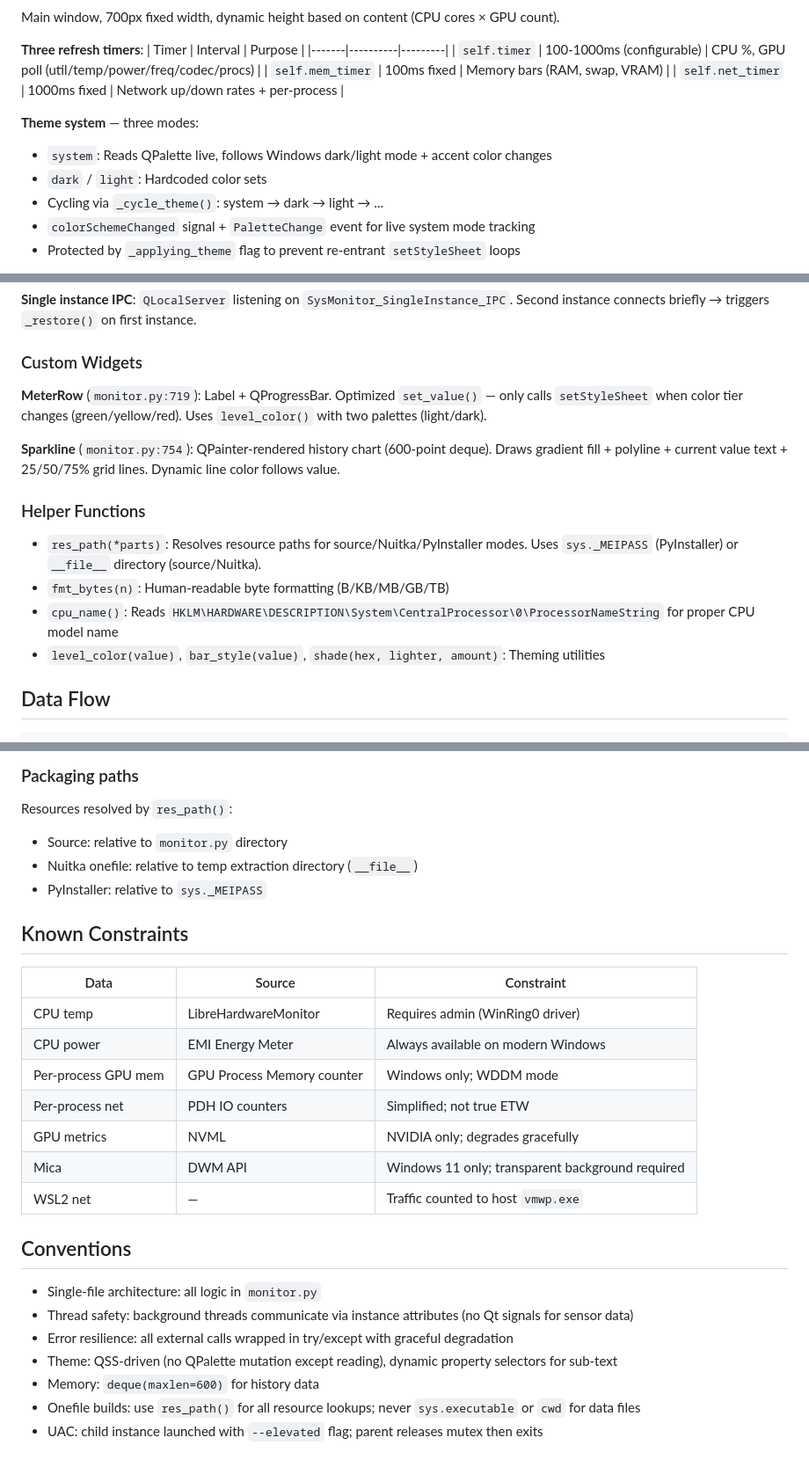
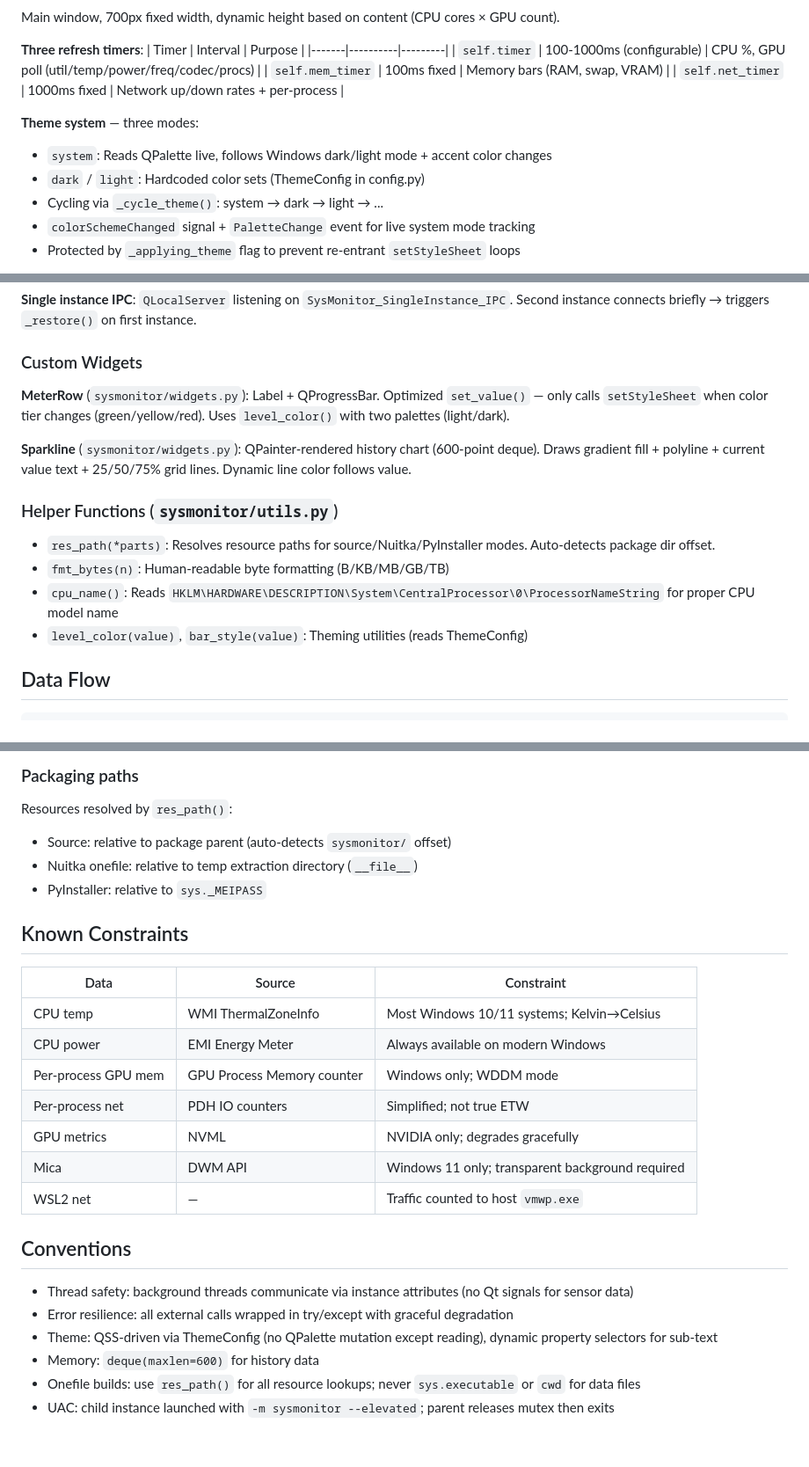
Before and after one commit to NomadAnget/Sysmonitor, a Markdown page: AGENTS.md, 3 parts joined by grey strips. Shown at 88% size. GitHub-like rendering.

```diff
--- a/AGENTS.md
+++ b/AGENTS.md
@@ -83,7 +84,7 @@ Main window, 700px fixed width, dynamic height based on content (CPU cores × GP
 
 **Theme system** — three modes:
 - `system`: Reads QPalette live, follows Windows dark/light mode + accent color changes
-- `dark` / `light`: Hardcoded color sets
+- `dark` / `light`: Hardcoded color sets (ThemeConfig in config.py)
 - Cycling via `_cycle_theme()`: system → dark → light → ...
 - `colorSchemeChanged` signal + `PaletteChange` event for live system mode tracking
 - Protected by `_applying_theme` flag to prevent re-entrant `setStyleSheet` loops
@@ -99,16 +100,16 @@ Main window, 700px fixed width, dynamic height based on content (CPU cores × GP
 
 ### Custom Widgets
 
-**MeterRow** (`monitor.py:719`): Label + QProgressBar. Optimized `set_value()` — only calls `setStyleSheet` when color tier changes (green/yellow/red). Uses `level_color()` with two palettes (light/dark).
+**MeterRow** (`sysmonitor/widgets.py`): Label + QProgressBar. Optimized `set_value()` — only calls `setStyleSheet` when color tier changes (green/yellow/red). Uses `level_color()` with two palettes (light/dark).
 
-**Sparkline** (`monitor.py:754`): QPainter-rendered history chart (600-point deque). Draws gradient fill + polyline + current value text + 25/50/75% grid lines. Dynamic line color follows value.
+**Sparkline** (`sysmonitor/widgets.py`): QPainter-rendered history chart (600-point deque). Draws gradient fill + polyline + current value text + 25/50/75% grid lines. Dynamic line color follows value.
 
-### Helper Functions
+### Helper Functions (`sysmonitor/utils.py`)
 
-- `res_path(*parts)`: Resolves resource paths for source/Nuitka/PyInstaller modes. Uses `sys._MEIPASS` (PyInstaller) or `__file__` directory (source/Nuitka).
+- `res_path(*parts)`: Resolves resource paths for source/Nuitka/PyInstaller modes. Auto-detects package dir offset.
 - `fmt_bytes(n)`: Human-readable byte formatting (B/KB/MB/GB/TB)
 - `cpu_name()`: Reads `HKLM\HARDWARE\DESCRIPTION\System\CentralProcessor\0\ProcessorNameString` for proper CPU model name
-- `level_color(value)`, `bar_style(value)`, `shade(hex, lighter, amount)`: Theming utilities
+- `level_color(value)`, `bar_style(value)`: Theming utilities (reads ThemeConfig)
 
 ## Data Flow
 
@@ -163,7 +164,7 @@ pyinstaller SysMonitor.spec
 
 ### Packaging paths
 Resources resolved by `res_path()`:
-- Source: relative to `monitor.py` directory
+- Source: relative to package parent (auto-detects `sysmonitor/` offset)
 - Nuitka onefile: relative to temp extraction directory (`__file__`)
 - PyInstaller: relative to `sys._MEIPASS`
 
@@ -171,7 +172,7 @@ Resources resolved by `res_path()`:
 
 | Data | Source | Constraint |
 |------|--------|------------|
-| CPU temp | LibreHardwareMonitor | Requires admin (WinRing0 driver) |
+| CPU temp | WMI ThermalZoneInfo | Most Windows 10/11 systems; Kelvin→Celsius |
 | CPU power | EMI Energy Meter | Always available on modern Windows |
 | Per-process GPU mem | GPU Process Memory counter | Windows only; WDDM mode |
 | Per-process net | PDH IO counters | Simplified; not true ETW |
@@ -181,10 +182,9 @@ Resources resolved by `res_path()`:
 
 ## Conventions
 
-- Single-file architecture: all logic in `monitor.py`
 - Thread safety: background threads communicate via instance attributes (no Qt signals for sensor data)
 - Error resilience: all external calls wrapped in try/except with graceful degradation
-- Theme: QSS-driven (no QPalette mutation except reading), dynamic property selectors for sub-text
+- Theme: QSS-driven via ThemeConfig (no QPalette mutation except reading), dynamic property selectors for sub-text
 - Memory: `deque(maxlen=600)` for history data
 - Onefile builds: use `res_path()` for all resource lookups; never `sys.executable` or `cwd` for data files
-- UAC: child instance launched with `--elevated` flag; parent releases mutex then exits
+- UAC: child instance launched with `-m sysmonitor --elevated`; parent releases mutex then exits
```
Also changed, not shown: other parts of AGENTS.md (+24 -23 lines).
